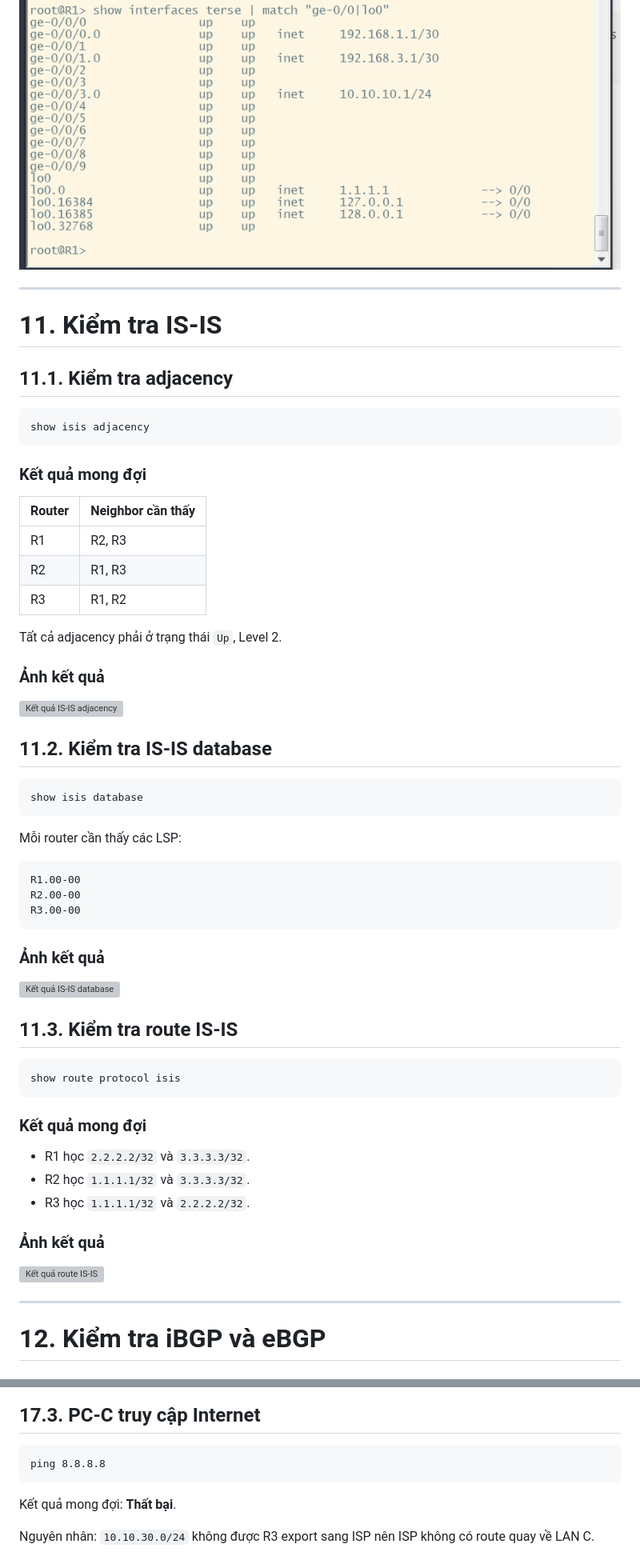
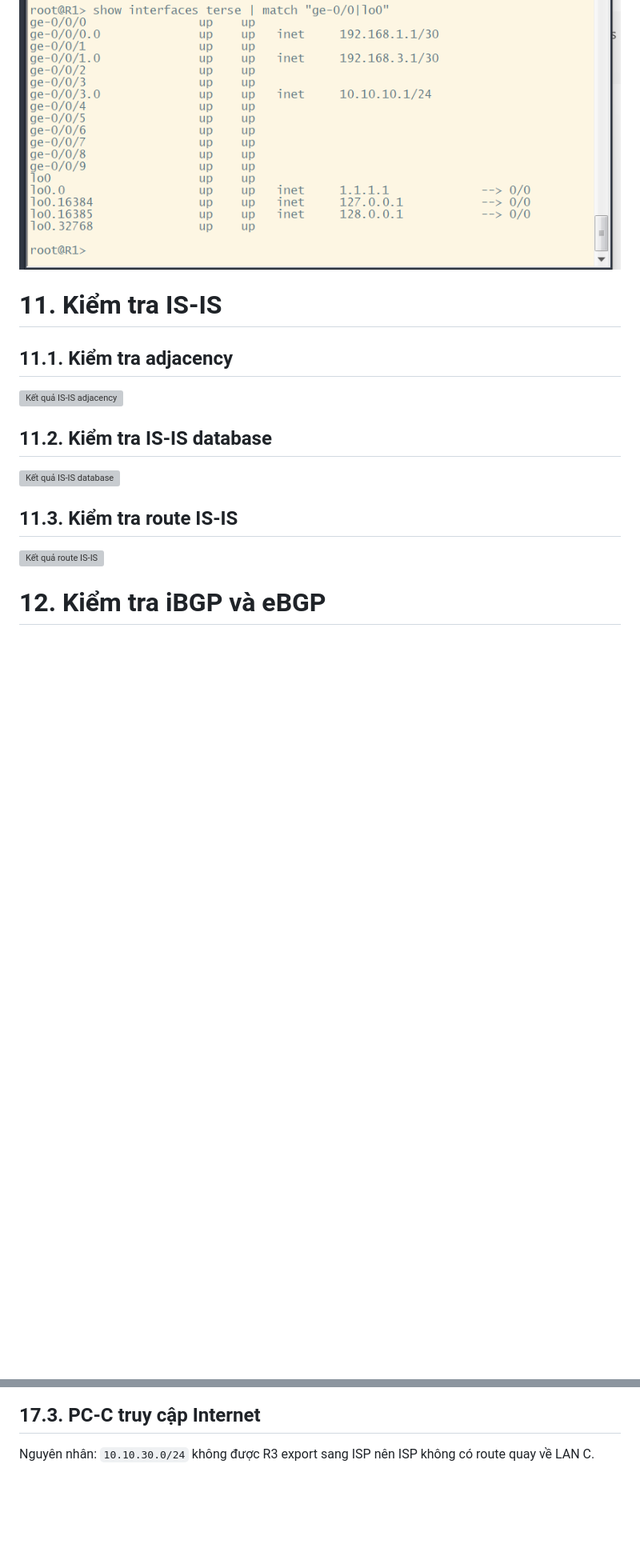
Before and after one commit to vanity1412/tmp, a Markdown page: README.md, 2 parts joined by grey strips. Shown at 80% size. Drawn GitHub-style; blank space fills up the shorter version; grey boxes are pictures that could not be loaded.

Commit message:
Remove logic diagram and command examples from READMEup
Removed logic diagram and several command examples related to IS-IS and BGP checks from the README.

````diff
--- a/README.md
+++ b/README.md
@@ -355,66 +319,19 @@ show interfaces terse | match "ge-0/0|lo0"
 ### Ảnh kết quả
 
 ![Kết quả interface](images/show-interfaces-terse.png)
-
----
 
 # 11. Kiểm tra IS-IS
 
 ## 11.1. Kiểm tra adjacency
 
-```junos
-show isis adjacency
-```
-
-### Kết quả mong đợi
-
-| Router | Neighbor cần thấy |
-|---|---|
-| R1 | R2, R3 |
-| R2 | R1, R3 |
-| R3 | R1, R2 |
-
-Tất cả adjacency phải ở trạng thái `Up`, Level 2.
-
-### Ảnh kết quả
-
 ![Kết quả IS-IS adjacency](images/show-isis-adjacency.png)
 
 ## 11.2. Kiểm tra IS-IS database
 
-```junos
-show isis database
-```
-
-Mỗi router cần thấy các LSP:
-
-```text
-R1.00-00
-R2.00-00
-R3.00-00
-```
-
-### Ảnh kết quả
-
 ![Kết quả IS-IS database](images/show-isis-database.png)
 
 ## 11.3. Kiểm tra route IS-IS
-
-```junos
-show route protocol isis
-```
-
-### Kết quả mong đợi
-
-- R1 học `2.2.2.2/32` và `3.3.3.3/32`.
-- R2 học `1.1.1.1/32` và `3.3.3.3/32`.
-- R3 học `1.1.1.1/32` và `2.2.2.2/32`.
-
-### Ảnh kết quả
-
 ![Kết quả route IS-IS](images/show-route-isis.png)
-
----
 
 # 12. Kiểm tra iBGP và eBGP
 
@@ -608,12 +373,6 @@ Kết quả mong đợi: **Thành công**.
 
 ## 17.3. PC-C truy cập Internet
 
-```text
-ping 8.8.8.8
-```
-
-Kết quả mong đợi: **Thất bại**.
-
 Nguyên nhân: `10.10.30.0/24` không được R3 export sang ISP nên ISP không có route quay về LAN C.
 
 ![PC-C ping Internet thất bại](images/pc-c-ping-internet.png)
````
Also changed, not shown: other parts of README.md (+0 -208 lines).
